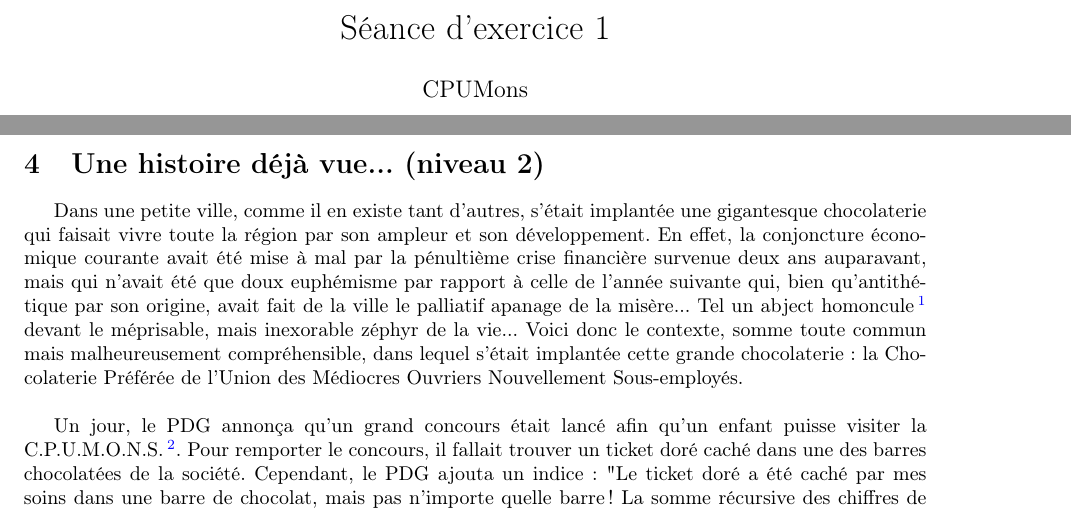
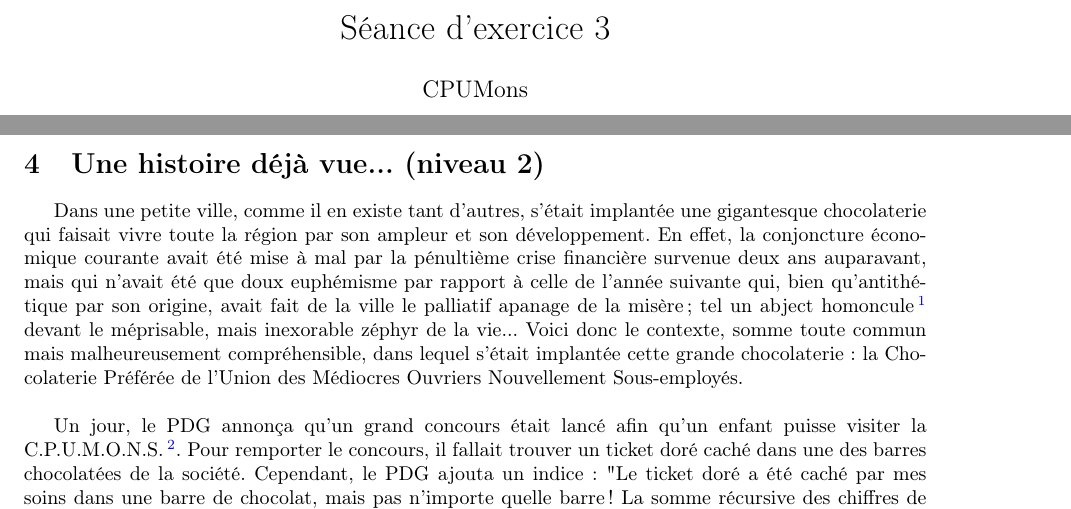
Before and after one commit to cpumons/entrainement, a LaTeX document (séance du 10-12-19/entrainement.tex): two parts of pages 1 and 2 of 3, joined at a grey line, cut so that both start at the same text. Compiled offline with pdfLaTeX.

Commit message:
Correction de typos.

```diff
--- a/séance du 10-12-19/entrainement.tex
+++ b/séance du 10-12-19/entrainement.tex
@@ -32,7 +32,7 @@
 %  \renewcommand{\headrulewidth}{0pt} % and the line
 %}
 
-\title{Séance d'exercice 1}
+\title{Séance d'exercice 3}
 \author{CPUMons}
 \date{\today}
 
```
Also changed, not shown: séance du 10-12-19/entrainement.pdf, séance du 10-12-19/entrainement.tex (5 more changed lines).
